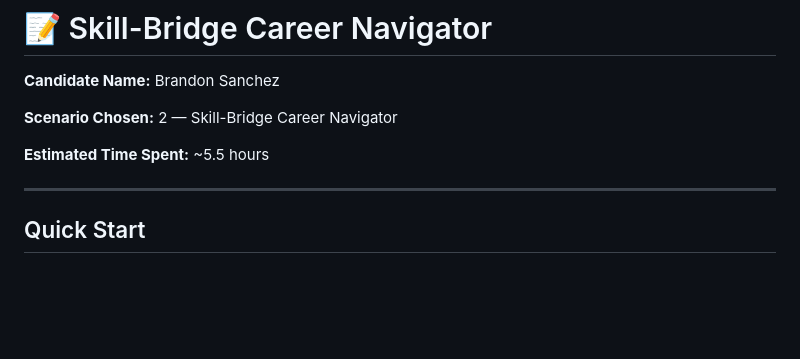
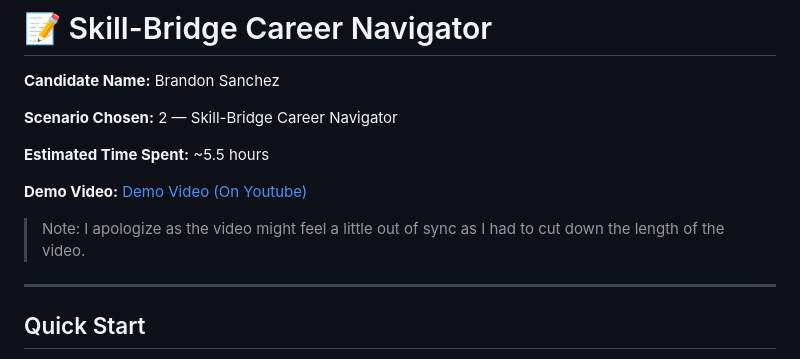
Before and after one commit to brandon-sanchez/Skill-Bridge-Career-Navigator, a Markdown page: README.md, the part around the change. GitHub-like rendering; blank space fills up the shorter version.

Commit message:
Updated README.md for youtube link

```diff
--- a/README.md
+++ b/README.md
@@ -5,6 +5,9 @@
 **Scenario Chosen:** 2 — Skill-Bridge Career Navigator
 
 **Estimated Time Spent:** ~5.5 hours
+
+**Demo Video:** [Demo Video (On Youtube)](https://www.youtube.com/watch?v=QzcOhvHHEGg)
+> Note: I apologize as the video might feel a little out of sync as I had to cut down the length of the video.
 
 ---
 
```
